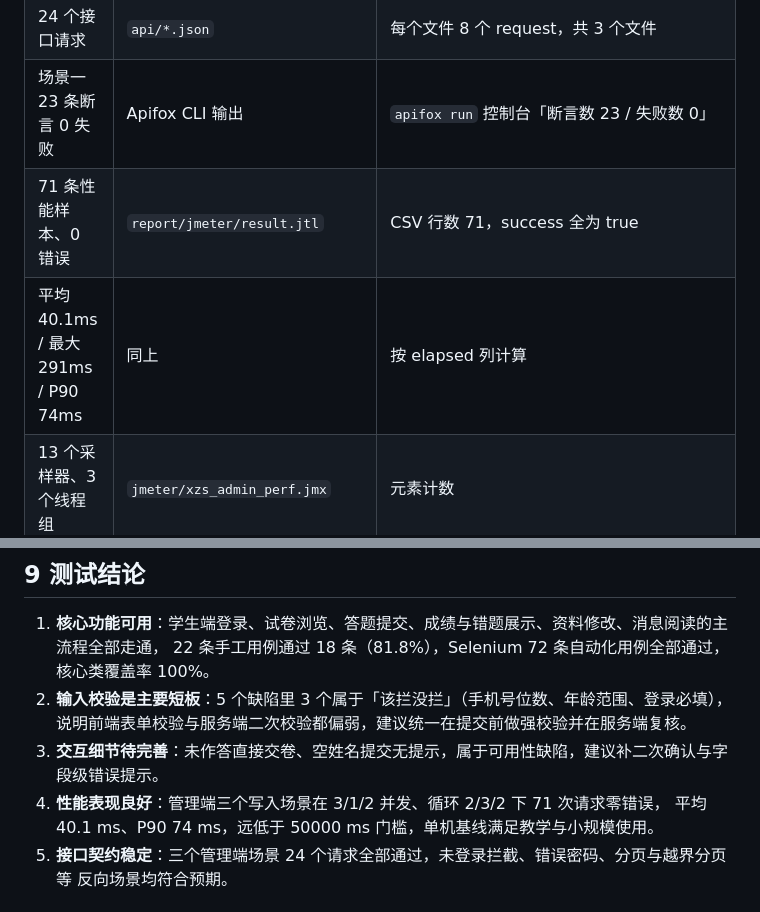
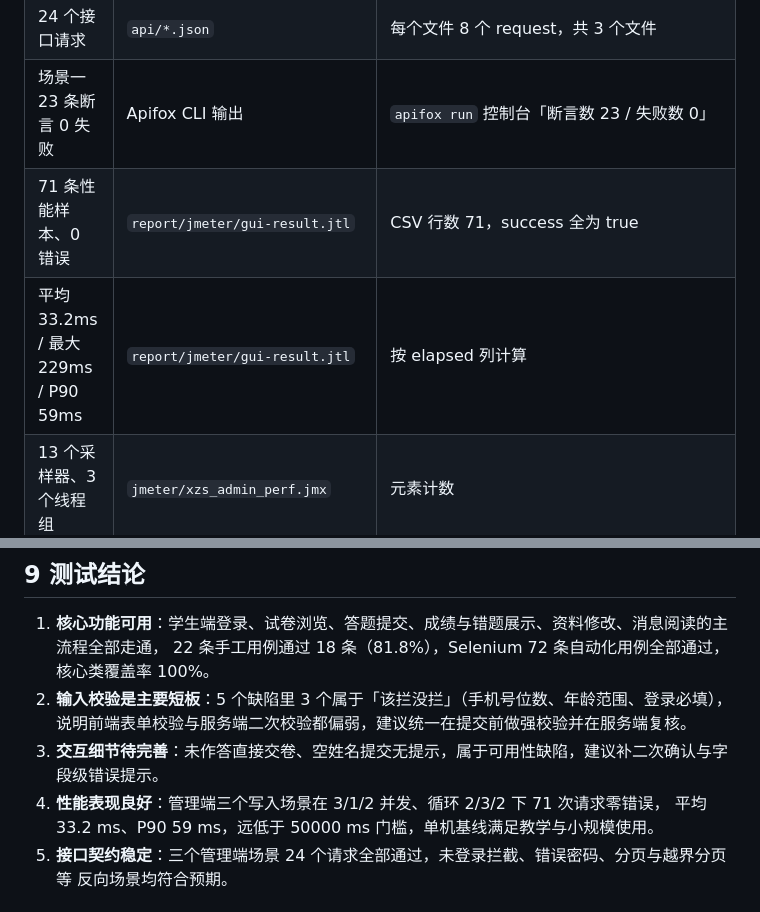
Before and after one commit to 245300/xzs-system-test-21, a Markdown page: doc/学之思系统综合测试报告.md, 2 parts joined by grey strips. GitHub-like rendering.

```diff
--- a/doc/学之思系统综合测试报告.md
+++ b/doc/学之思系统综合测试报告.md
@@ -374,8 +376,8 @@ Cookie 管理器、26 个响应断言（每个采样器 2 条：HTTP 200 + 业
 | 5 个缺陷 | 同上「缺陷记录」页 + 禅道 #75-#79 | 两处编号一一对应 |
 | 24 个接口请求 | `api/*.json` | 每个文件 8 个 request，共 3 个文件 |
 | 场景一 23 条断言 0 失败 | Apifox CLI 输出 | `apifox run` 控制台「断言数 23 / 失败数 0」 |
-| 71 条性能样本、0 错误 | `report/jmeter/result.jtl` | CSV 行数 71，success 全为 true |
-| 平均 40.1ms / 最大 291ms / P90 74ms | 同上 | 按 elapsed 列计算 |
+| 71 条性能样本、0 错误 | `report/jmeter/gui-result.jtl` | CSV 行数 71，success 全为 true |
+| 平均 33.2ms / 最大 229ms / P90 59ms | `report/jmeter/gui-result.jtl` | 按 elapsed 列计算 |
 | 13 个采样器、3 个线程组 | `jmeter/xzs_admin_perf.jmx` | 元素计数 |
 | 界面 8 项 + 兼容 6 项 | Excel「界面与兼容性」页 | 14 行全部通过 |
 
@@ -389,7 +391,7 @@ Cookie 管理器、26 个响应断言（每个采样器 2 条：HTTP 200 + 业
    说明前端表单校验与服务端二次校验都偏弱，建议统一在提交前做强校验并在服务端复核。
 3. **交互细节待完善**：未作答直接交卷、空姓名提交无提示，属于可用性缺陷，建议补二次确认与字段级错误提示。
 4. **性能表现良好**：管理端三个写入场景在 3/1/2 并发、循环 2/3/2 下 71 次请求零错误，
-   平均 40.1 ms、P90 74 ms，远低于 50000 ms 门槛，单机基线满足教学与小规模使用。
+   平均 33.2 ms、P90 59 ms，远低于 50000 ms 门槛，单机基线满足教学与小规模使用。
 5. **接口契约稳定**：三个管理端场景 24 个请求全部通过，未登录拦截、错误密码、分页与越界分页等
    反向场景均符合预期。
 
```
Also changed, not shown: other parts of doc/学之思系统综合测试报告.md (+11 -9 lines), doc/screenshots/jmeter/03-GUI运行完成.png (added), doc/screenshots/jmeter/04-聚合报告-GUI.png (added), doc/screenshots/jmeter/05-察看结果树-GUI.png (added), 3 other files.
